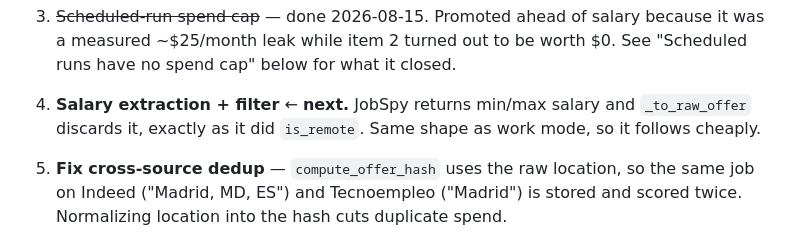
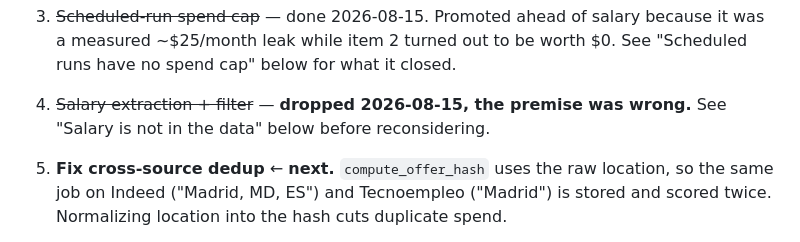
Before and after one commit to scuellaralmagro/agentic-job-engine, a Markdown page: TODO.md, the part around one of its changes. Rendered like a GitHub page.

```diff
--- a/TODO.md
+++ b/TODO.md
@@ -31,10 +31,9 @@ In order. Work mode is done; the rest are next.
 3. ~~Scheduled-run spend cap~~ — done 2026-08-15. Promoted ahead of salary because
    it was a measured ~$25/month leak while item 2 turned out to be worth $0. See
    "Scheduled runs have no spend cap" below for what it closed.
-4. **Salary extraction + filter** ← **next.** JobSpy returns min/max salary and
-   `_to_raw_offer` discards it, exactly as it did `is_remote`. Same shape as work
-   mode, so it follows cheaply.
-5. **Fix cross-source dedup** — `compute_offer_hash` uses the raw location, so the
+4. ~~Salary extraction + filter~~ — **dropped 2026-08-15, the premise was wrong.**
+   See "Salary is not in the data" below before reconsidering.
+5. **Fix cross-source dedup** ← **next.** `compute_offer_hash` uses the raw location, so the
    same job on Indeed ("Madrid, MD, ES") and Tecnoempleo ("Madrid") is stored and
    scored twice. Normalizing location into the hash cuts duplicate spend.
 6. **Application tracking** — the queue stops at `accepted`; there is no applied
```
Also changed, not shown: other parts of TODO.md (+51 -0 lines).
